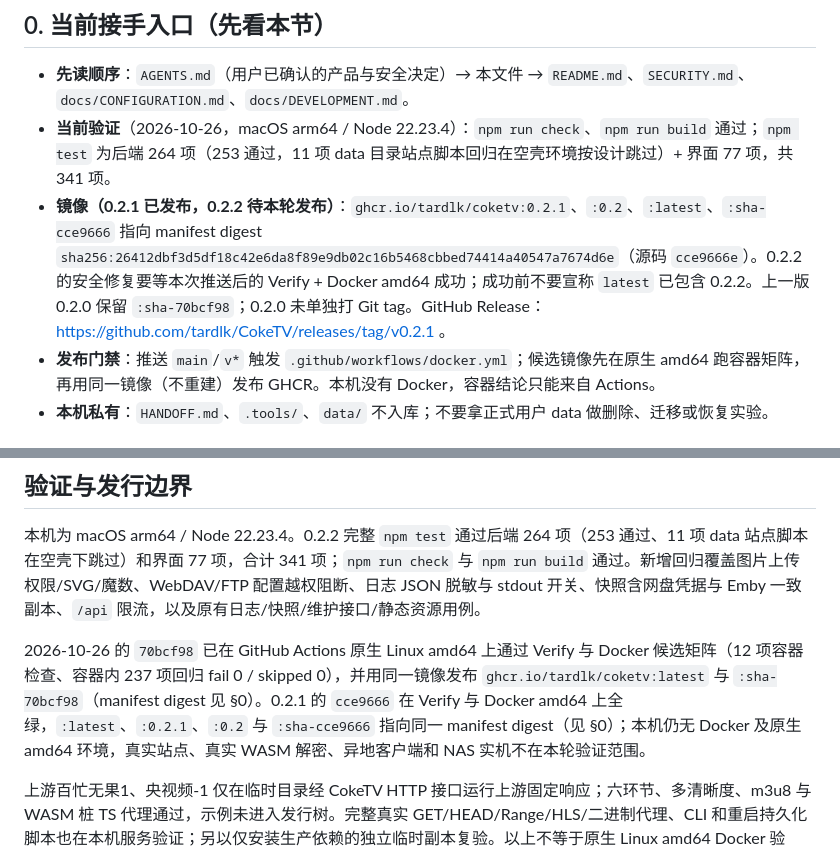
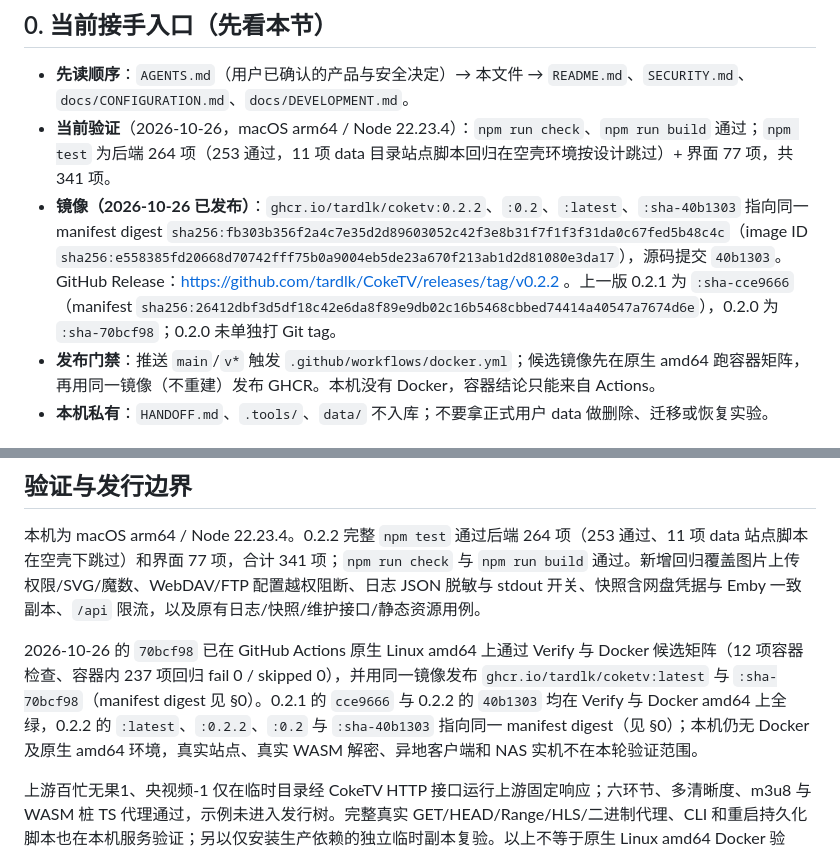
Before and after one commit to tardlk/CokeTV, a Markdown page: docs/AI_HANDOFF.md, 2 parts joined by grey strips. Drawn GitHub-style.

Commit message:
docs: 回填 0.2.2 发布记录与镜像 digest [skip ci]

```diff
--- a/docs/AI_HANDOFF.md
+++ b/docs/AI_HANDOFF.md
@@ -6,7 +6,7 @@
 
 - **先读顺序**：`AGENTS.md`（用户已确认的产品与安全决定）→ 本文件 → `README.md`、`SECURITY.md`、`docs/CONFIGURATION.md`、`docs/DEVELOPMENT.md`。
 - **当前验证**（2026-10-26，macOS arm64 / Node 22.23.4）：`npm run check`、`npm run build` 通过；`npm test` 为后端 264 项（253 通过，11 项 data 目录站点脚本回归在空壳环境按设计跳过）+ 界面 77 项，共 341 项。
-- **镜像（0.2.1 已发布，0.2.2 待本轮发布）**：`ghcr.io/tardlk/coketv:0.2.1`、`:0.2`、`:latest`、`:sha-cce9666` 指向 manifest digest `sha256:26412dbf3d5df18c42e6da8f89e9db02c16b5468cbbed74414a40547a7674d6e`（源码 `cce9666e`）。0.2.2 的安全修复要等本次推送后的 Verify + Docker amd64 成功；成功前不要宣称 `latest` 已包含 0.2.2。上一版 0.2.0 保留 `:sha-70bcf98`；0.2.0 未单独打 Git tag。GitHub Release：https://github.com/tardlk/CokeTV/releases/tag/v0.2.1 。
+- **镜像（2026-10-26 已发布）**：`ghcr.io/tardlk/coketv:0.2.2`、`:0.2`、`:latest`、`:sha-40b1303` 指向同一 manifest digest `sha256:fb303b356f2a4c7e35d2d89603052c42f3e8b31f7f1f3f31da0c67fed5b48c4c`（image ID `sha256:e558385fd20668d70742fff75b0a9004eb5de23a670f213ab1d2d81080e3da17`），源码提交 `40b1303`。GitHub Release：https://github.com/tardlk/CokeTV/releases/tag/v0.2.2 。上一版 0.2.1 为 `:sha-cce9666`（manifest `sha256:26412dbf3d5df18c42e6da8f89e9db02c16b5468cbbed74414a40547a7674d6e`），0.2.0 为 `:sha-70bcf98`；0.2.0 未单独打 Git tag。
 - **发布门禁**：推送 `main`/`v*` 触发 `.github/workflows/docker.yml`；候选镜像先在原生 amd64 跑容器矩阵，再用同一镜像（不重建）发布 GHCR。本机没有 Docker，容器结论只能来自 Actions。
 - **本机私有**：`HANDOFF.md`、`.tools/`、`data/` 不入库；不要拿正式用户 data 做删除、迁移或恢复实验。
 
@@ -52,7 +52,7 @@ v1 首次启动先备份原数据至 backups/before-drpy3-*（排除备份本身
 
 本机为 macOS arm64 / Node 22.23.4。0.2.2 完整 `npm test` 通过后端 264 项（253 通过、11 项 data 站点脚本在空壳下跳过）和界面 77 项，合计 341 项；`npm run check` 与 `npm run build` 通过。新增回归覆盖图片上传权限/SVG/魔数、WebDAV/FTP 配置越权阻断、日志 JSON 脱敏与 stdout 开关、快照含网盘凭据与 Emby 一致副本、`/api` 限流，以及原有日志/快照/维护接口/静态资源用例。
 
-2026-10-26 的 `70bcf98` 已在 GitHub Actions 原生 Linux amd64 上通过 Verify 与 Docker 候选矩阵（12 项容器检查、容器内 237 项回归 fail 0 / skipped 0），并用同一镜像发布 `ghcr.io/tardlk/coketv:latest` 与 `:sha-70bcf98`（manifest digest 见 §0）。0.2.1 的 `cce9666` 在 Verify 与 Docker amd64 上全绿，`:latest`、`:0.2.1`、`:0.2` 与 `:sha-cce9666` 指向同一 manifest digest（见 §0）；本机仍无 Docker 及原生 amd64 环境，真实站点、真实 WASM 解密、异地客户端和 NAS 实机不在本轮验证范围。
+2026-10-26 的 `70bcf98` 已在 GitHub Actions 原生 Linux amd64 上通过 Verify 与 Docker 候选矩阵（12 项容器检查、容器内 237 项回归 fail 0 / skipped 0），并用同一镜像发布 `ghcr.io/tardlk/coketv:latest` 与 `:sha-70bcf98`（manifest digest 见 §0）。0.2.1 的 `cce9666` 与 0.2.2 的 `40b1303` 均在 Verify 与 Docker amd64 上全绿，0.2.2 的 `:latest`、`:0.2.2`、`:0.2` 与 `:sha-40b1303` 指向同一 manifest digest（见 §0）；本机仍无 Docker 及原生 amd64 环境，真实站点、真实 WASM 解密、异地客户端和 NAS 实机不在本轮验证范围。
 
 上游百忙无果1、央视频-1 仅在临时目录经 CokeTV HTTP 接口运行上游固定响应；六环节、多清晰度、m3u8 与 WASM 桩 TS 代理通过，示例未进入发行树。完整真实 GET/HEAD/Range/HLS/二进制代理、CLI 和重启持久化脚本也在本机服务验证；另以仅安装生产依赖的独立临时副本复验。以上不等于原生 Linux amd64 Docker 验收、真实站点/真实 WASM 解密或异地客户端验收。
 
```
